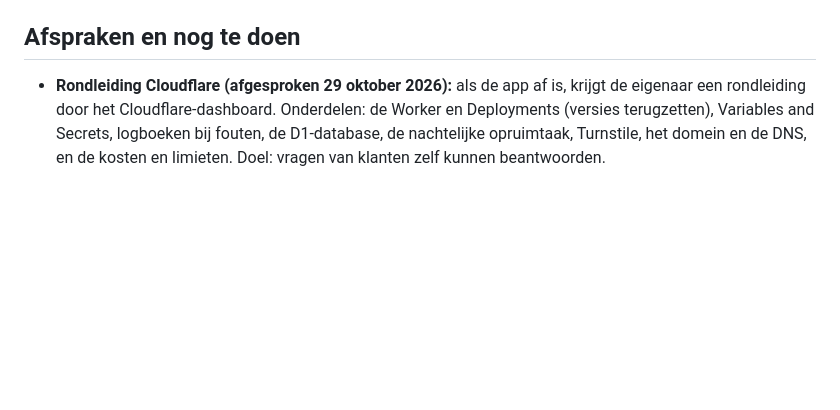
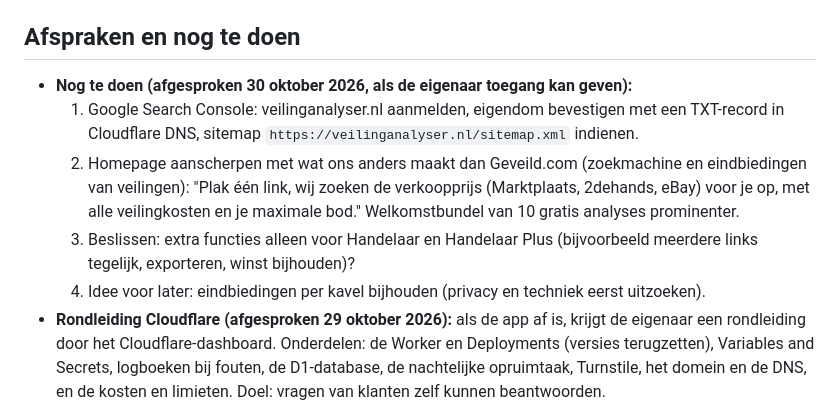
Before and after one commit to xtenate-dot/Veiling-Analyser, a Markdown page: SETUP.md, the part around the change. Drawn GitHub-style; blank space fills up the shorter version.

Commit message:
Takenlijst: Search Console, homepage aanscherpen, functies per abonnement
Co-Authored-By: Claude Opus 5.5 <noreply@anthropic.com>
Claude-Session: https://claude.ai/code/session_01VVdQ6H9mgcz6AAdci3s5jv

```diff
--- a/SETUP.md
+++ b/SETUP.md
@@ -27,6 +27,11 @@ FROM verbruik ORDER BY tijd DESC LIMIT 20;
 
 ## Afspraken en nog te doen
 
+- **Nog te doen (afgesproken 30 oktober 2026, als de eigenaar toegang kan geven):**
+  1. Google Search Console: veilinganalyser.nl aanmelden, eigendom bevestigen met een TXT-record in Cloudflare DNS, sitemap `https://veilinganalyser.nl/sitemap.xml` indienen.
+  2. Homepage aanscherpen met wat ons anders maakt dan Geveild.com (zoekmachine en eindbiedingen van veilingen): "Plak één link, wij zoeken de verkoopprijs (Marktplaats, 2dehands, eBay) voor je op, met alle veilingkosten en je maximale bod." Welkomstbundel van 10 gratis analyses prominenter.
+  3. Beslissen: extra functies alleen voor Handelaar en Handelaar Plus (bijvoorbeeld meerdere links tegelijk, exporteren, winst bijhouden)?
+  4. Idee voor later: eindbiedingen per kavel bijhouden (privacy en techniek eerst uitzoeken).
 - **Rondleiding Cloudflare (afgesproken 29 oktober 2026):** als de app af is, krijgt de eigenaar een rondleiding door het Cloudflare-dashboard. Onderdelen: de Worker en Deployments (versies terugzetten), Variables and Secrets, logboeken bij fouten, de D1-database, de nachtelijke opruimtaak, Turnstile, het domein en de DNS, en de kosten en limieten. Doel: vragen van klanten zelf kunnen beantwoorden.
 - **Alles via Cloudflare:** app, server en de promotiewebsite komen op Cloudflare, op veilinganalyser.nl. De DNS van het domein gaat daarvoor van Vimexx naar Cloudflare; de registratie blijft bij Vimexx.
 - **Werklijst avond 29 oktober 2026** (goedgekeurd door de eigenaar):
```
